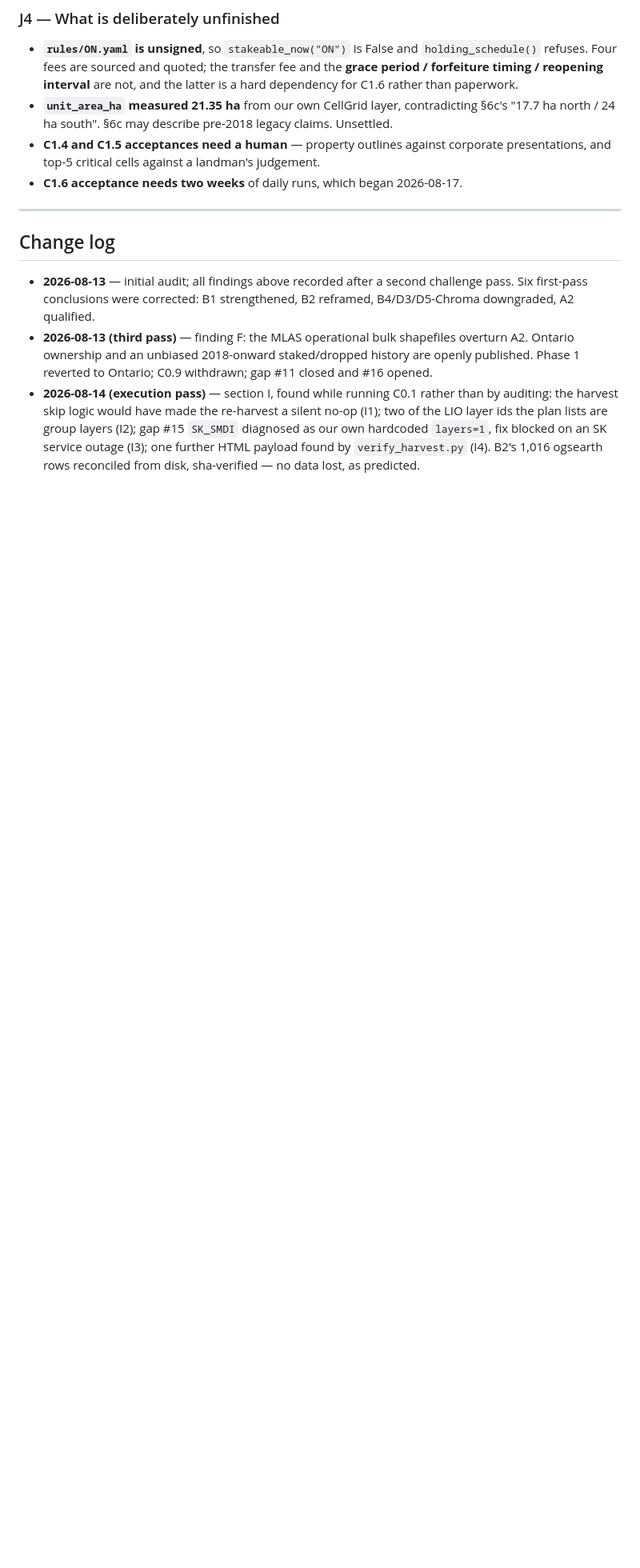
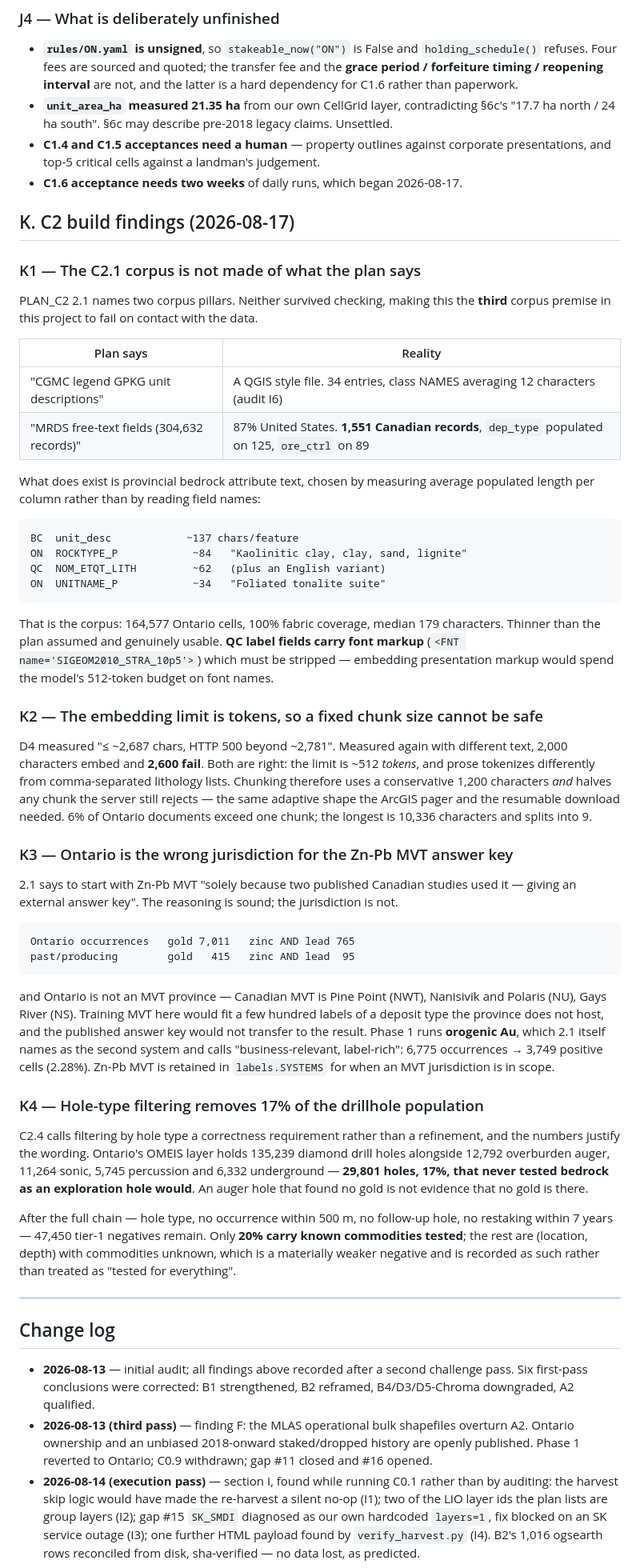
Before and after one commit to DevPremissive/geoscience-scraper, a Markdown page: plans/AUDIT_FINDINGS.md, the part around the change. Shown at 80% size. GitHub-like rendering; blank space fills up the shorter version.

Commit message:
Record C2 build findings (audit section K)
Four findings from building C2.1/2.4/2.5, all measured:

K1 the C2.1 corpus is not made of what the plan says — the CGMC legend is a
   QGIS style file and MRDS is 87% US with 1,551 Canadian records. This is the
   THIRD corpus premise in this project to fail on contact with the data. What
   exists is provincial bedrock attribute text, chosen by measuring populated
   length per column rather than by reading field names.
K2 the embedding limit is tokens, not characters, so a fixed chunk size cannot
   be safe — 2,000 chars embed and 2,600 fail with my text where the audit
   measured ~2,687. Chunking is conservative AND adaptive.
K3 Ontario is the wrong jurisdiction for the Zn-Pb MVT external answer key —
   765 zinc+lead occurrences against 7,011 gold, in a province that is not an
   MVT district at all.
K4 hole-type filtering removes 17% of the drillhole population before any hole
   can become a negative, and only 20% of the survivors carry known commodities
   tested.

Co-Authored-By: Claude Opus 5 <noreply@anthropic.com>

````diff
--- a/plans/AUDIT_FINDINGS.md
+++ b/plans/AUDIT_FINDINGS.md
@@ -1089,6 +1089,72 @@ after the first attempt surfaced dozens of `AARON`/`ALLAN` pairs.
   presentations, and top-5 critical cells against a landman's judgement.
 - **C1.6 acceptance needs two weeks** of daily runs, which began 2026-08-17.
 
+## K. C2 build findings (2026-08-17)
+
+### K1 — The C2.1 corpus is not made of what the plan says
+
+PLAN_C2 2.1 names two corpus pillars. Neither survived checking, making this the **third**
+corpus premise in this project to fail on contact with the data.
+
+| Plan says | Reality |
+|---|---|
+| "CGMC legend GPKG unit descriptions" | A QGIS style file. 34 entries, class NAMES averaging 12 characters (audit I6) |
+| "MRDS free-text fields (304,632 records)" | 87% United States. **1,551 Canadian records**, `dep_type` populated on 125, `ore_ctrl` on 89 |
+
+What does exist is provincial bedrock attribute text, chosen by measuring average populated
+length per column rather than by reading field names:
+
+```
+BC  unit_desc            ~137 chars/feature
+ON  ROCKTYPE_P            ~84   "Kaolinitic clay, clay, sand, lignite"
+QC  NOM_ETQT_LITH         ~62   (plus an English variant)
+ON  UNITNAME_P            ~34   "Foliated tonalite suite"
+```
+
+That is the corpus: 164,577 Ontario cells, 100% fabric coverage, median 179 characters.
+Thinner than the plan assumed and genuinely usable. **QC label fields carry font markup**
+(`<FNT name='SIGEOM2010_STRA_10p5'>`) which must be stripped — embedding presentation markup
+would spend the model's 512-token budget on font names.
+
+### K2 — The embedding limit is tokens, so a fixed chunk size cannot be safe
+
+D4 measured "≤ ~2,687 chars, HTTP 500 beyond ~2,781". Measured again with different text,
+2,000 characters embed and **2,600 fail**. Both are right: the limit is ~512 *tokens*, and
+prose tokenizes differently from comma-separated lithology lists. Chunking therefore uses a
+conservative 1,200 characters *and* halves any chunk the server still rejects — the same
+adaptive shape the ArcGIS pager and the resumable download needed. 6% of Ontario documents
+exceed one chunk; the longest is 10,336 characters and splits into 9.
+
+### K3 — Ontario is the wrong jurisdiction for the Zn-Pb MVT answer key
+
+2.1 says to start with Zn-Pb MVT "solely because two published Canadian studies used it —
+giving an external answer key". The reasoning is sound; the jurisdiction is not.
+
+```
+Ontario occurrences   gold 7,011   zinc AND lead 765
+past/producing        gold   415   zinc AND lead  95
+```
+
+and Ontario is not an MVT province — Canadian MVT is Pine Point (NWT), Nanisivik and Polaris
+(NU), Gays River (NS). Training MVT here would fit a few hundred labels of a deposit type
+the province does not host, and the published answer key would not transfer to the result.
+Phase 1 runs **orogenic Au**, which 2.1 itself names as the second system and calls
+"business-relevant, label-rich": 6,775 occurrences → 3,749 positive cells (2.28%). Zn-Pb MVT
+is retained in `labels.SYSTEMS` for when an MVT jurisdiction is in scope.
+
+### K4 — Hole-type filtering removes 17% of the drillhole population
+
+C2.4 calls filtering by hole type a correctness requirement rather than a refinement, and
+the numbers justify the wording. Ontario's OMEIS layer holds 135,239 diamond drill holes
+alongside 12,792 overburden auger, 11,264 sonic, 5,745 percussion and 6,332 underground —
+**29,801 holes, 17%, that never tested bedrock as an exploration hole would**. An auger hole
+that found no gold is not evidence that no gold is there.
+
+After the full chain — hole type, no occurrence within 500 m, no follow-up hole, no restaking
+within 7 years — 47,450 tier-1 negatives remain. Only **20% carry known commodities tested**;
+the rest are (location, depth) with commodities unknown, which is a materially weaker
+negative and is recorded as such rather than treated as "tested for everything".
+
 ---
 
 ## Change log
````
